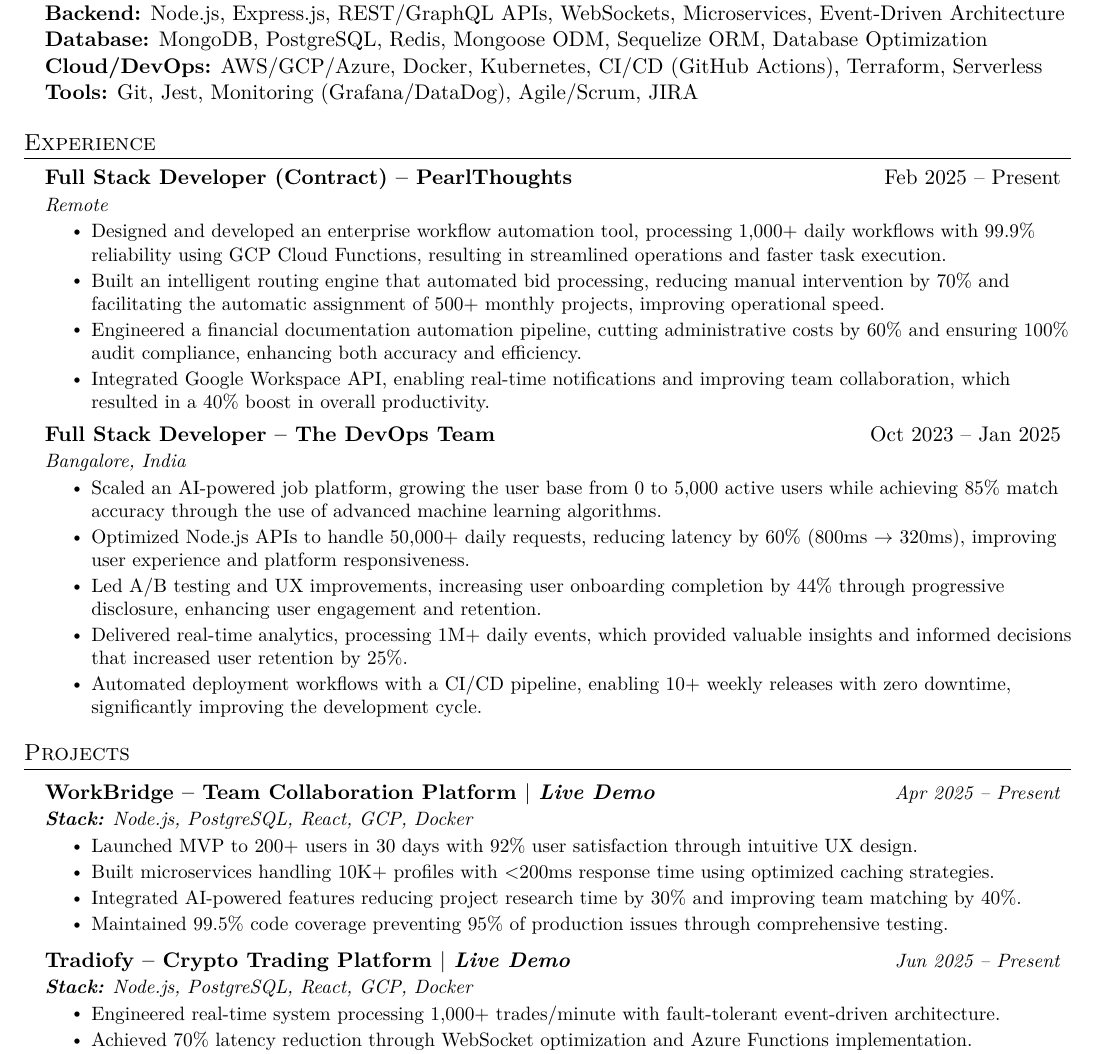
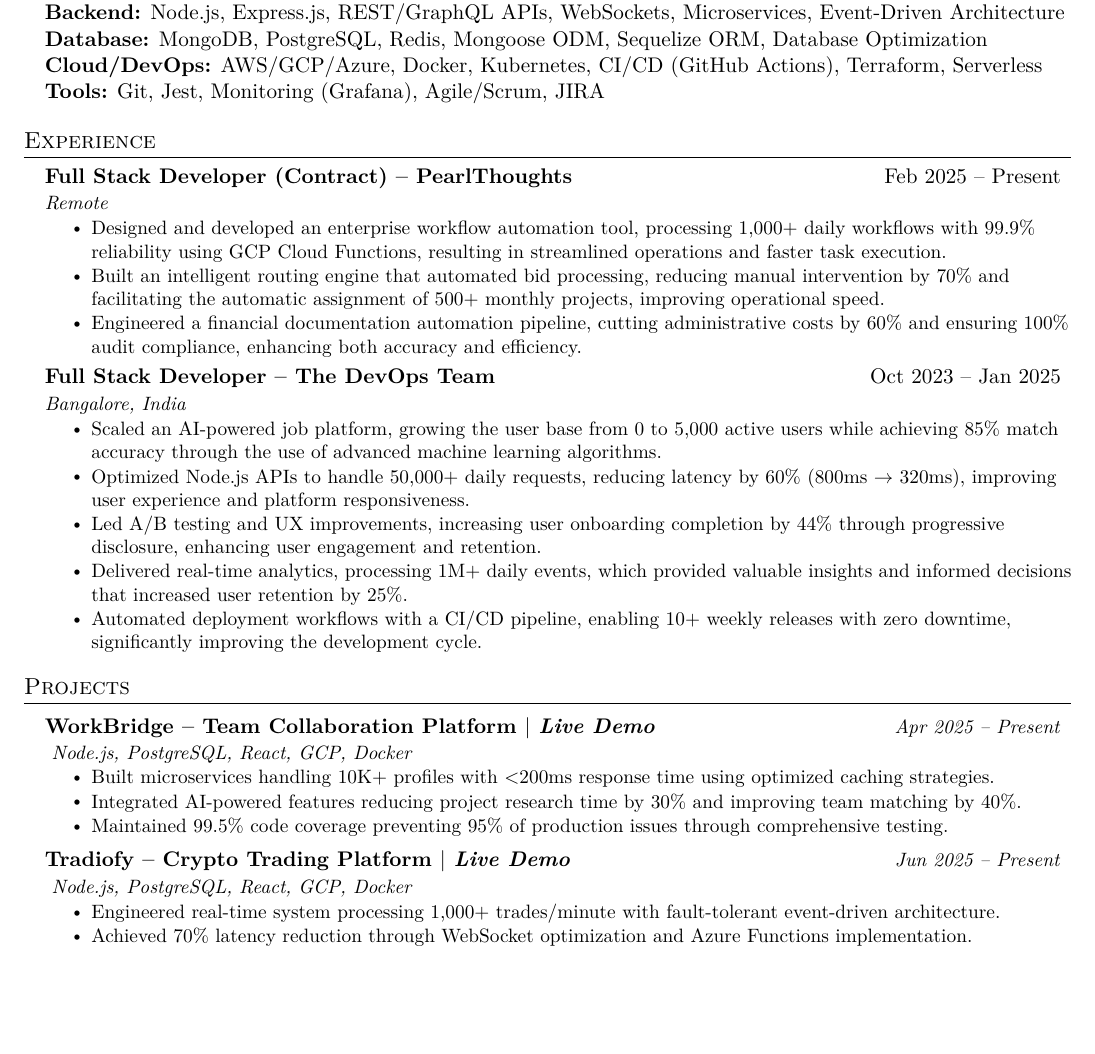
Before and after one commit to maheshchichkoti/my-resume, a LaTeX CV (resume.tex): part of page 1 of 2 before the commit and part of the page after it, cut so that both start at the same text, the shorter picture padded with empty space. Compiled offline with pdfLaTeX.

Commit message:
Updated on 14-07

```diff
--- a/resume.tex
+++ b/resume.tex
@@ -89,7 +89,7 @@
     \item
     \begin{tabular*}{0.97\textwidth}[t]{l@{\extracolsep{\fill}}r}
       \textbf{#1} & \textit{\small #2} \\
-      \textit{\small \textbf{Stack:} #3} & \\
+      \textit{\small \textbf{} #3} & \\
     \end{tabular*}\vspace{-7pt}
 }
 
@@ -131,7 +131,7 @@
      \textbf{Backend:} Node.js, Express.js, REST/GraphQL APIs, WebSockets, Microservices, Event-Driven Architecture \\
      \textbf{Database:} MongoDB, PostgreSQL, Redis, Mongoose ODM, Sequelize ORM, Database Optimization \\
      \textbf{Cloud/DevOps:} AWS/GCP/Azure, Docker, Kubernetes, CI/CD (GitHub Actions), Terraform, Serverless \\
-     \textbf{Tools:} Git, Jest, Monitoring (Grafana/DataDog), Agile/Scrum, JIRA
+     \textbf{Tools:} Git, Jest, Monitoring (Grafana), Agile/Scrum, JIRA
     }
 \end{itemize}
 
@@ -147,7 +147,6 @@
       \resumeItem{Designed and developed an enterprise workflow automation tool, processing 1,000+ daily workflows with 99.9\% reliability using GCP Cloud Functions, resulting in streamlined operations and faster task execution.}
       \resumeItem{Built an intelligent routing engine that automated bid processing, reducing manual intervention by 70\% and facilitating the automatic assignment of 500+ monthly projects, improving operational speed.}
       \resumeItem{Engineered a financial documentation automation pipeline, cutting administrative costs by 60\% and ensuring 100\% audit compliance, enhancing both accuracy and efficiency.}
-      \resumeItem{Integrated Google Workspace API, enabling real-time notifications and improving team collaboration, which resulted in a 40\% boost in overall productivity.}
     \resumeItemListEnd
 
   \resumeSubheading
@@ -170,12 +169,11 @@
           {WorkBridge -- Team Collaboration Platform $|$ \emph{\href{https://www.workbridgeco.com/}{Live Demo}}}
           {Apr 2025 -- Present}
           {Node.js, PostgreSQL, React, GCP, Docker}
-          \resumeItemListStart
-            \resumeItem{Launched MVP to 200+ users in 30 days with 92\% user satisfaction through intuitive UX design.}
-      \resumeItem{Built microservices handling 10K+ profiles with $<$200ms response time using optimized caching strategies.}
-      \resumeItem{Integrated AI-powered features reducing project research time by 30\% and improving team matching by 40\%.}
-      \resumeItem{Maintained 99.5\% code coverage preventing 95\% of production issues through comprehensive testing.}
-          \resumeItemListEnd
+        \resumeItemListStart
+            \resumeItem{Built microservices handling 10K+ profiles with $<$200ms response time using optimized caching strategies.}
+            \resumeItem{Integrated AI-powered features reducing project research time by 30\% and improving team matching by 40\%.}
+            \resumeItem{Maintained 99.5\% code coverage preventing 95\% of production issues through comprehensive testing.}
+        \resumeItemListEnd
       \resumeProjectHeading
           {Tradiofy -- Crypto Trading Platform $|$ \emph{\href{https://tradiofy.netlify.app/}{Live Demo}}}
           {Jun 2025 -- Present}
```
